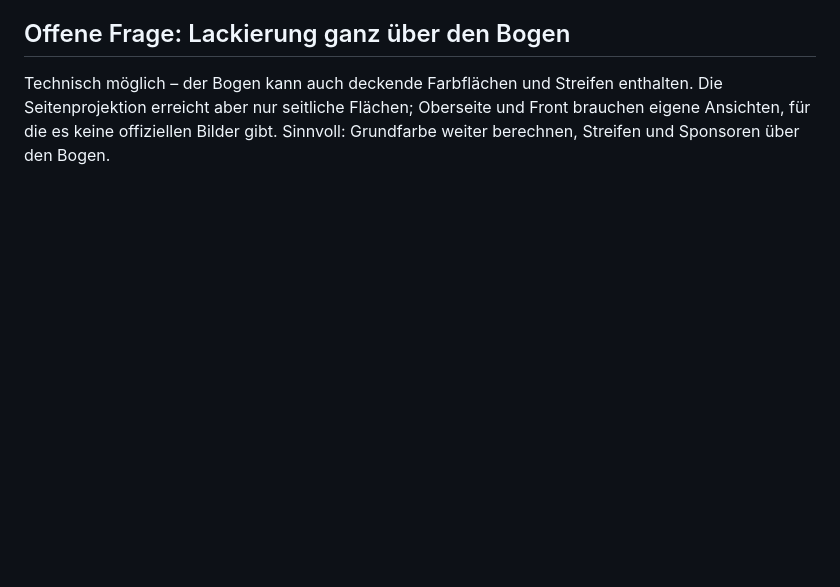
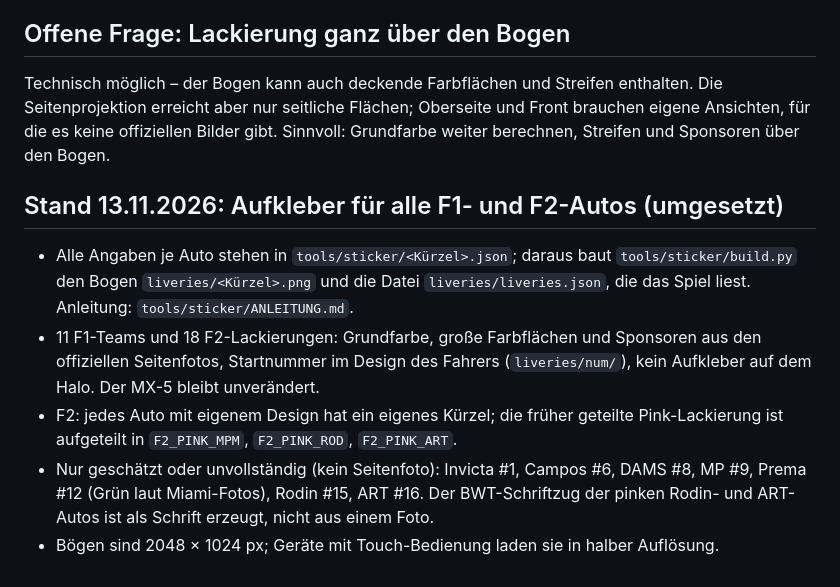
Before and after one commit to robo7722/F1Racing, a Markdown page: docs/IDEE-LIVERIES.md, the part around the change. GitHub-like rendering; blank space fills up the shorter version.

Commit message:
Notiz: Stand der Aufkleber für alle Autos
Co-Authored-By: Claude Fable 5.2 <noreply@anthropic.com>
Claude-Session: https://claude.ai/code/session_01R2sgbiUFVF7WkA1JUFWckL

```diff
--- a/docs/IDEE-LIVERIES.md
+++ b/docs/IDEE-LIVERIES.md
@@ -35,3 +35,10 @@ Prototyp mit einem Auto: Vorlage erzeugen, Testbild auflegen, im Showroom ansehe
 
 ## Offene Frage: Lackierung ganz über den Bogen
 Technisch möglich – der Bogen kann auch deckende Farbflächen und Streifen enthalten. Die Seitenprojektion erreicht aber nur seitliche Flächen; Oberseite und Front brauchen eigene Ansichten, für die es keine offiziellen Bilder gibt. Sinnvoll: Grundfarbe weiter berechnen, Streifen und Sponsoren über den Bogen.
+
+## Stand 13.11.2026: Aufkleber für alle F1- und F2-Autos (umgesetzt)
+- Alle Angaben je Auto stehen in `tools/sticker/<Kürzel>.json`; daraus baut `tools/sticker/build.py` den Bogen `liveries/<Kürzel>.png` und die Datei `liveries/liveries.json`, die das Spiel liest. Anleitung: `tools/sticker/ANLEITUNG.md`.
+- 11 F1-Teams und 18 F2-Lackierungen: Grundfarbe, große Farbflächen und Sponsoren aus den offiziellen Seitenfotos, Startnummer im Design des Fahrers (`liveries/num/`), kein Aufkleber auf dem Halo. Der MX-5 bleibt unverändert.
+- F2: jedes Auto mit eigenem Design hat ein eigenes Kürzel; die früher geteilte Pink-Lackierung ist aufgeteilt in `F2_PINK_MPM`, `F2_PINK_ROD`, `F2_PINK_ART`.
+- Nur geschätzt oder unvollständig (kein Seitenfoto): Invicta #1, Campos #6, DAMS #8, MP #9, Prema #12 (Grün laut Miami-Fotos), Rodin #15, ART #16. Der BWT-Schriftzug der pinken Rodin- und ART-Autos ist als Schrift erzeugt, nicht aus einem Foto.
+- Bögen sind 2048 × 1024 px; Geräte mit Touch-Bedienung laden sie in halber Auflösung.
```
